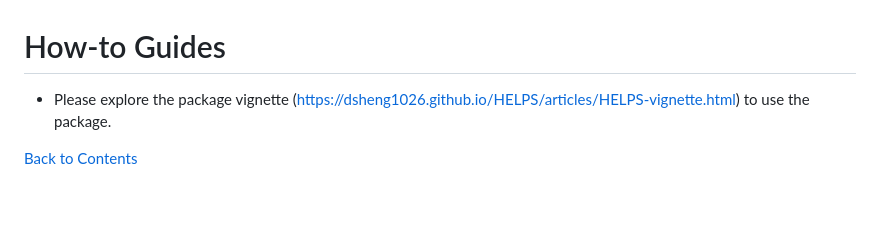
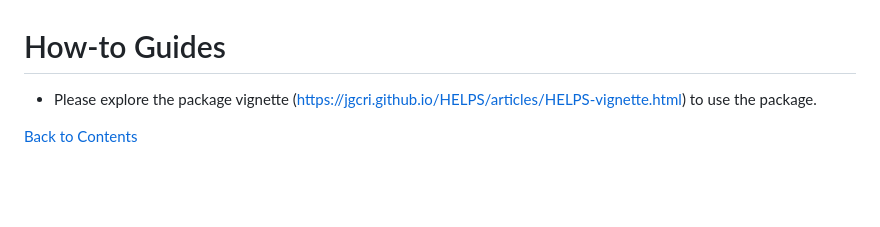
Before and after one commit to JGCRI/HELPS, a Markdown page: README.md, the part around the change. Drawn GitHub-style.

Commit message:
update vignette link

```diff
--- a/README.md
+++ b/README.md
@@ -97,7 +97,7 @@ devtools::load_all()
 
 
 
-- Please explore the package vignette (https://dsheng1026.github.io/HELPS/articles/HELPS-vignette.html) to use the package.
+- Please explore the package vignette (https://jgcri.github.io/HELPS/articles/HELPS-vignette.html) to use the package.
 
 [Back to Contents](#Contents)
 
```
